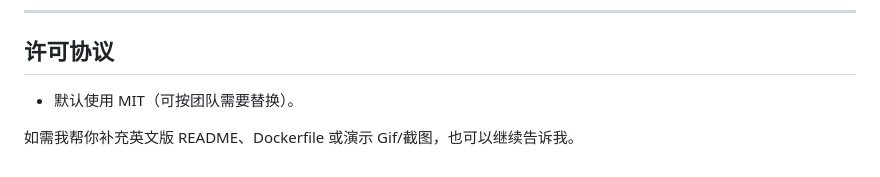
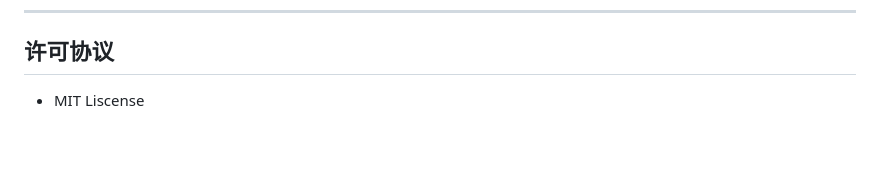
Before and after one commit to YangQile/MirrorAdvisor, a Markdown page: README.md, the part around the change. Drawn GitHub-style; blank space fills up the shorter version.

Commit message:
Clarify license information in README
Updated license section to specify MIT License.

```diff
--- a/README.md
+++ b/README.md
@@ -163,6 +163,4 @@ python app.py
 ---
 
 ## 许可协议
-- 默认使用 MIT（可按团队需要替换）。
-
-如需我帮你补充英文版 README、Dockerfile 或演示 Gif/截图，也可以继续告诉我。
+- MIT Liscense
```
